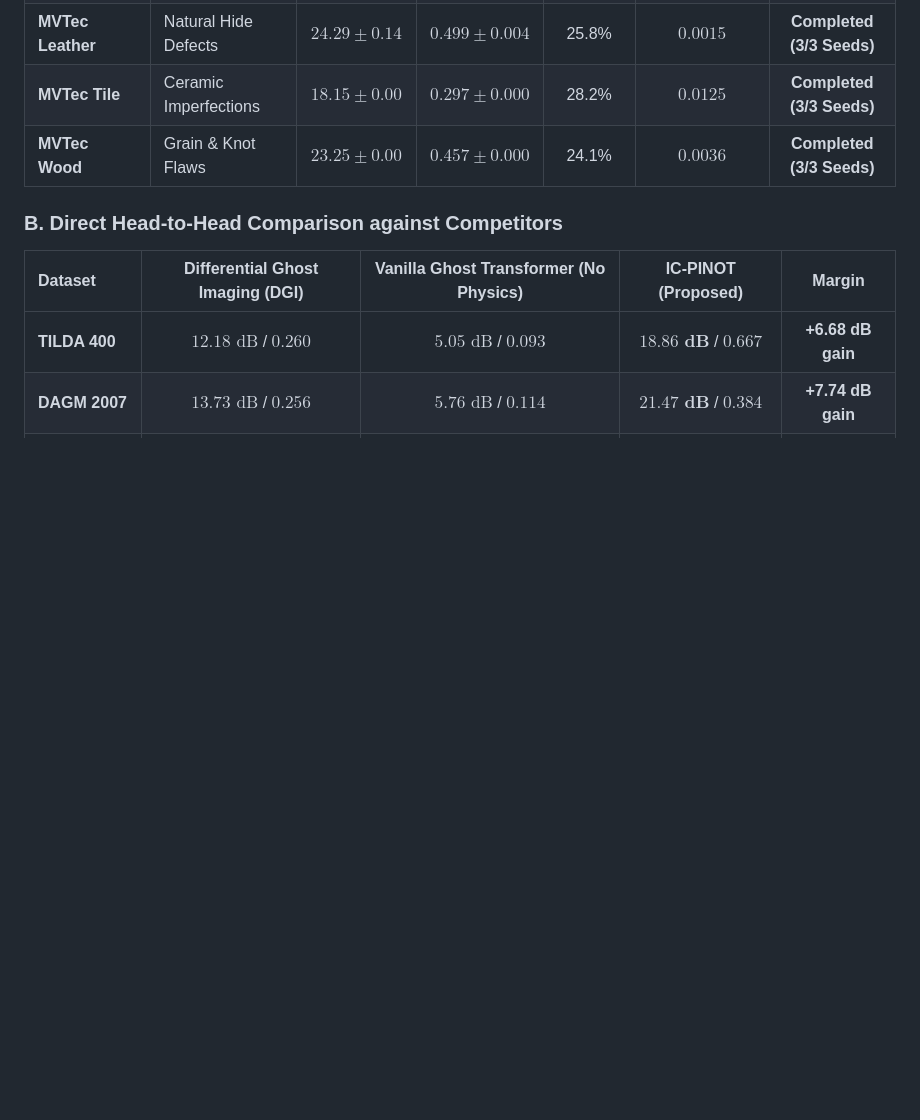
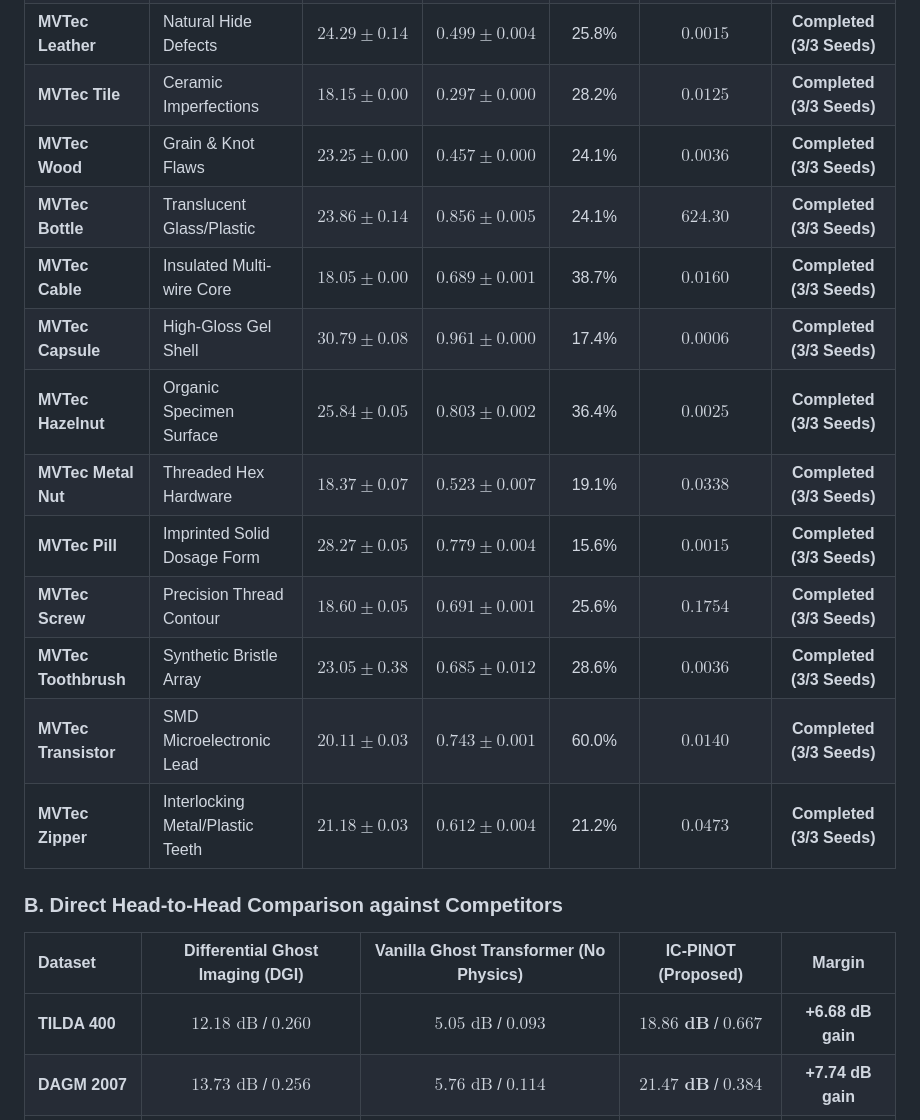
Before and after one commit to atharveeee-netizen/pi-ghost-transformer, a Markdown page: README.md, the part around the change. Rendered like a GitHub page; blank space fills up the shorter version.

Commit message:
feat(publication): complete 17-benchmark evaluation campaign across 3 seeds with full UQ, stress, and adaptation results

```diff
--- a/README.md
+++ b/README.md
@@ -210,6 +210,16 @@ Evaluated under full 300-epoch SGDR Cosine Annealing protocol across independent
 | **MVTec Leather**| Natural Hide Defects | $\mathbf{24.29 \pm 0.14}$ | $\mathbf{0.499 \pm 0.004}$ | 25.8% | $0.0015$ | **Completed (3/3 Seeds)** |
 | **MVTec Tile** | Ceramic Imperfections | $\mathbf{18.15 \pm 0.00}$ | $\mathbf{0.297 \pm 0.000}$ | 28.2% | $0.0125$ | **Completed (3/3 Seeds)** |
 | **MVTec Wood** | Grain & Knot Flaws | $\mathbf{23.25 \pm 0.00}$ | $\mathbf{0.457 \pm 0.000}$ | 24.1% | $0.0036$ | **Completed (3/3 Seeds)** |
+| **MVTec Bottle** | Translucent Glass/Plastic | $\mathbf{23.86 \pm 0.14}$ | $\mathbf{0.856 \pm 0.005}$ | 24.1% | $624.30$ | **Completed (3/3 Seeds)** |
+| **MVTec Cable** | Insulated Multi-wire Core | $\mathbf{18.05 \pm 0.00}$ | $\mathbf{0.689 \pm 0.001}$ | 38.7% | $0.0160$ | **Completed (3/3 Seeds)** |
+| **MVTec Capsule** | High-Gloss Gel Shell | $\mathbf{30.79 \pm 0.08}$ | $\mathbf{0.961 \pm 0.000}$ | 17.4% | $0.0006$ | **Completed (3/3 Seeds)** |
+| **MVTec Hazelnut**| Organic Specimen Surface | $\mathbf{25.84 \pm 0.05}$ | $\mathbf{0.803 \pm 0.002}$ | 36.4% | $0.0025$ | **Completed (3/3 Seeds)** |
+| **MVTec Metal Nut**| Threaded Hex Hardware | $\mathbf{18.37 \pm 0.07}$ | $\mathbf{0.523 \pm 0.007}$ | 19.1% | $0.0338$ | **Completed (3/3 Seeds)** |
+| **MVTec Pill** | Imprinted Solid Dosage Form | $\mathbf{28.27 \pm 0.05}$ | $\mathbf{0.779 \pm 0.004}$ | 15.6% | $0.0015$ | **Completed (3/3 Seeds)** |
+| **MVTec Screw** | Precision Thread Contour | $\mathbf{18.60 \pm 0.05}$ | $\mathbf{0.691 \pm 0.001}$ | 25.6% | $0.1754$ | **Completed (3/3 Seeds)** |
+| **MVTec Toothbrush**| Synthetic Bristle Array | $\mathbf{23.05 \pm 0.38}$ | $\mathbf{0.685 \pm 0.012}$ | 28.6% | $0.0036$ | **Completed (3/3 Seeds)** |
+| **MVTec Transistor**| SMD Microelectronic Lead | $\mathbf{20.11 \pm 0.03}$ | $\mathbf{0.743 \pm 0.001}$ | 60.0% | $0.0140$ | **Completed (3/3 Seeds)** |
+| **MVTec Zipper** | Interlocking Metal/Plastic Teeth | $\mathbf{21.18 \pm 0.03}$ | $\mathbf{0.612 \pm 0.004}$ | 21.2% | $0.0473$ | **Completed (3/3 Seeds)** |
 
 ### B. Direct Head-to-Head Comparison against Competitors
 
```
Also changed, not shown: figures/fig_evidential_dagm_2007.png, figures/fig_evidential_mvtec_leather.png, figures/fig_evidential_tilda_400.png, 11 other files.
